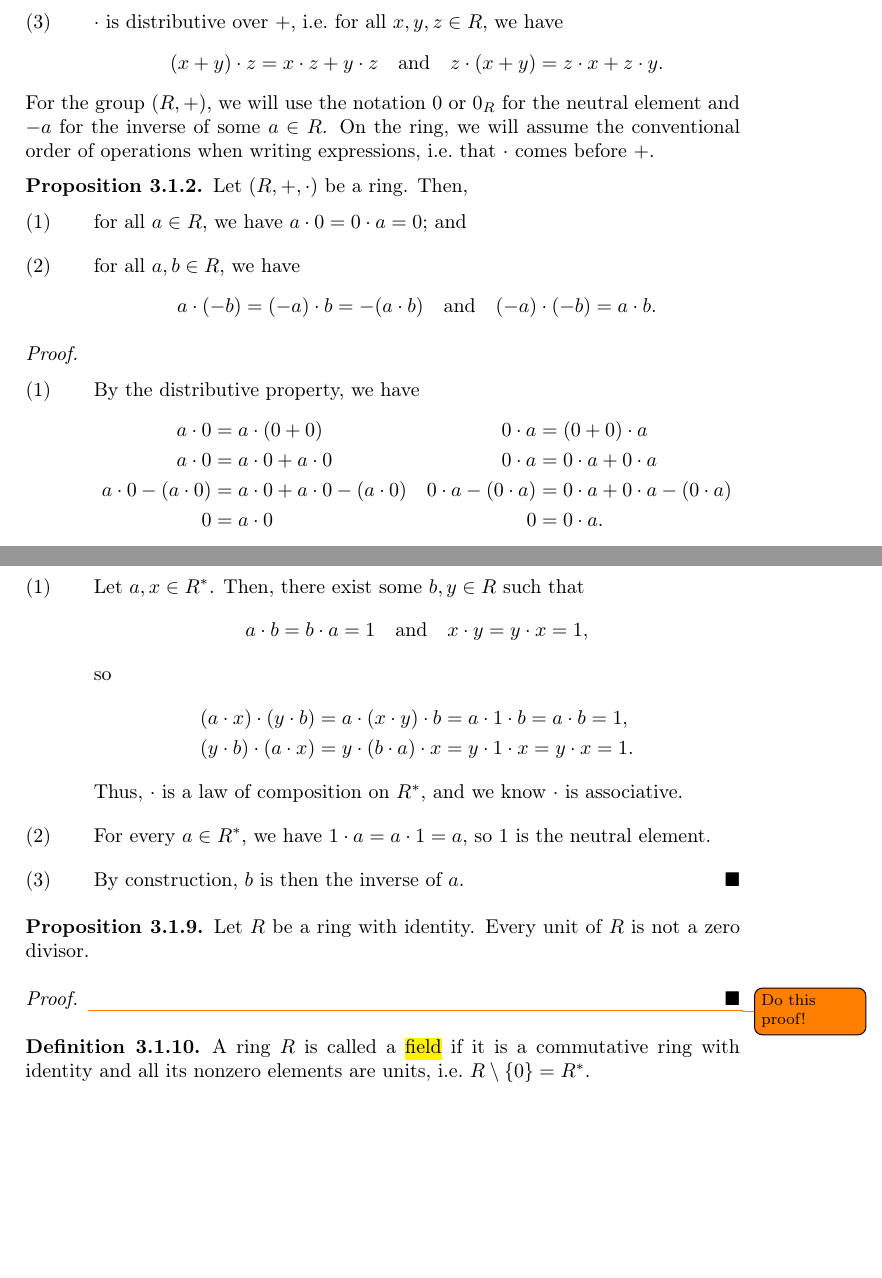
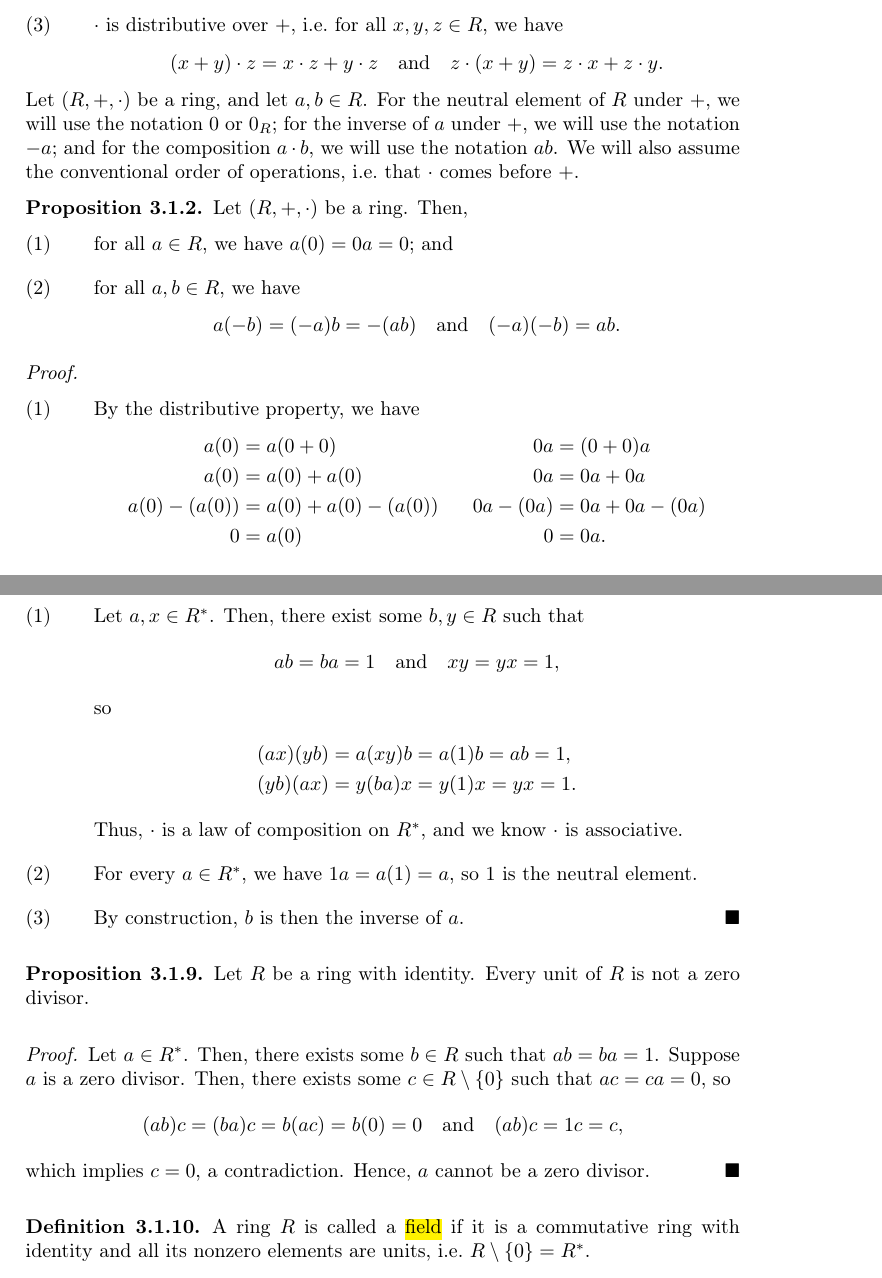
Before and after one commit to cooper-johnston/abstract_algebra_compendium, a LaTeX thesis (main.tex, which reads chapters/3_rings_and_fields.tex): two parts of pages 29 and 31 of 33, joined at a grey line, cut so that both start at the same text, the shorter picture padded with empty space. The pictures show the PDF file main.pdf that the author committed with the source.

Commit message:
added ring proof, mult. notation, adjusted spacing

```diff
--- a/chapters/3_rings_and_fields.tex
+++ b/chapters/3_rings_and_fields.tex
@@ -14,15 +14,15 @@ Let $ R $ be a set, and let $ + $ and $ \cdot $ be two laws of composition on $
 \end{enumerate}
 \end{defn}
 
-For the group $ (R,+) $, we will use the notation $ 0 $ or $ 0_R $ for the neutral element and $ -a $ for the inverse of some $ a\in R $. On the ring, we will assume the conventional order of operations when writing expressions, i.e.\ that $ \cdot $ comes before $ + $.
+Let $ (R,+,\cdot) $ be a ring, and let $ a,b\in R $. For the neutral element of $ R $ under $ + $, we will use the notation $ 0 $ or $ 0_R $; for the inverse of $ a $ under $ + $, we will use the notation $ -a $; and for the composition $ a\cdot b $, we will use the notation $ ab $. We will also assume the conventional order of operations, i.e.\ that $ \cdot $ comes before $ + $.
 
 \begin{prop}
 Let $ (R,+,\cdot) $ be a ring. Then,
 \begin{enumerate}
-    \item for all $ a\in R $, we have $ a\cdot 0=0\cdot a=0 $; and
+    \item for all $ a\in R $, we have $ a(0)=0a=0 $; and
     \item for all $ a,b\in R $, we have
     \begin{equation*}
-        a\cdot(-b)=(-a)\cdot b=-(a\cdot b) \quad\text{and}\quad (-a)\cdot(-b)=a\cdot b.
+        a(-b)=(-a)b=-(ab) \quad\text{and}\quad (-a)(-b)=ab.
     \end{equation*}
 \end{enumerate}
 \end{prop}
@@ -30,22 +30,21 @@ Let $ (R,+,\cdot) $ be a ring. Then,
 \begin{enumerate}
     \item By the distributive property, we have
     \begin{align*}
-        a\cdot 0 &= a\cdot(0+0) & 0\cdot a &= (0+0)\cdot a \\
-        a\cdot 0 &= a\cdot 0+a\cdot 0 & 0\cdot a &= 0\cdot a+0\cdot a \\
-        a\cdot 0-(a\cdot 0) &= a\cdot 0+a\cdot 0-(a\cdot 0) & 0\cdot a-(0\cdot a) &= 0\cdot a+0\cdot a-(0\cdot a) \\
-        0 &= a\cdot 0 & 0 &= 0\cdot a.
+        a(0) &= a(0+0) & 0a &= (0+0)a \\
+        a(0) &= a(0)+a(0) & 0a &= 0a+0a \\
+        a(0)-(a(0)) &= a(0)+a(0)-(a(0)) & 0a-(0a) &= 0a+0a-(0a) \\
+        0 &= a(0) & 0 &= 0a.
     \end{align*}
 
     \item Using the distributive property again, we have
     \begin{equation*}
-        a\cdot(-b)+(a\cdot b)=a\cdot(-b+b)=a\cdot 0=0,
+        a(-b)+(ab)=a(-b+b)=a0=0,
     \end{equation*}
-    so $ a\cdot(-b)=-(a\cdot b) $. Similarly, $ (-a)\cdot b=(-a\cdot b) $. By substitution, we then see
-    \begin{align*}
-        (-a)\cdot(-b)-(a\cdot b) &= (-a)\cdot(-b)+a\cdot(-b)=(-a+a)\cdot(-b) \\
-        &= 0\cdot(-b)=0,
-    \end{align*}
-    so $ (-a)\cdot(-b)=a\cdot b $.\qedhere
+    so $ a(-b)=-(ab) $. Similarly, we can show $ (-a)b=(-ab) $. By substitution, we then see
+    \begin{equation*}
+        (-a)(-b)-(ab)=(-a)(-b)+a(-b)=(-a+a)(-b)=0(-b)=0,
+    \end{equation*}
+    so $ (-a)(-b)=ab $.\qedhere
 \end{enumerate}
 \end{proof}
 
@@ -64,7 +63,7 @@ As with groups, we will also typically denote a ring $ (R,+,\cdot) $ simply by i
 Let $ R $ be a ring with identity. Then,
 \begin{enumerate}
     \item the element $ 1_R $ is unique; and
-    \item if there exist $ b,c\in R $ such that $ a\cdot b=c\cdot a=1_R $ for some $ a\in R $, then $ b=c $.
+    \item if there exist $ b,c\in R $ such that $ ab=ca=1_R $ for some $ a\in R $, then $ b=c $.
 \end{enumerate}
 \end{prop}
 \begin{proof}~
@@ -73,7 +72,7 @@ Let $ R $ be a ring with identity. Then,
 
     \item By the associative property, we see
     \begin{equation*}
-        b=1_R\cdot b=(c\cdot a)\cdot b=c\cdot (a\cdot b)=c\cdot 1_R=c.\qedhere
+        b=1_Rb=(ca)b=c(ab)=c(1_R)=c.\qedhere
     \end{equation*}
 \end{enumerate}
 \end{proof}
@@ -91,25 +90,17 @@ Let $ R $ be a commutative ring with identity. Then, the following are equivalen
 \end{enumerate}
 \end{prop}
 \begin{proof}
-% We can use symbolic notation to show (1) and (3) are equivalent:
-% \begin{align*}
-%     R\text{ is an integral domain} &\iff (\forall a,x\in R,\, a\cdot x=0\implies a=0\vee x=0) \\
-%     &\iff (\forall a,x\in R,\, a\cdot x=0\wedge a\neq 0\implies x=0) \\
-%     &\iff (\forall a,b,c\in R,\, a\cdot(b-c)=0\wedge a\neq 0\implies b-c=0) \\
-%     &\iff (\forall a,b,c\in R,\, a\cdot b=a\cdot c\wedge a\neq 0\implies b=c). \qedhere
-% \end{align*}
-
 Clearly, $ R $ is an integral domain if and only if $ R $ has no zero divisors. Now, let $ a,b,c\in R $ where $ a\neq 0 $ and suppose
 \begin{align*}
-    a\cdot b &= a\cdot c \\
-    a\cdot b-a\cdot c &= 0 \\
-    a\cdot(b-c) &= 0.
+    ab &= ac \\
+    ab-ac &= 0 \\
+    a(b-c) &= 0.
 \end{align*}
 Since $ a\neq 0 $, we see by definition $ R $ is an integral domain if and only if this implies $ b-c=0 $ or, equivalently, $ b=c $.
 \end{proof}
 
 \begin{defn}
-Let $ R $ be a ring with identity. An element $ a\in R $ is called a \defnem{unit} if there exists some $ b\in R $ such that $ a\cdot b=b\cdot a=1 $. The set of units of $ R $ is denoted $ R^* $.
+Let $ R $ be a ring with identity. An element $ a\in R $ is called a \defnem{unit} if there exists some $ b\in R $ such that $ ab=ba=1 $. The set of units of $ R $ is denoted $ R^* $.
 \end{defn}
 
 \begin{prop}
@@ -120,16 +111,16 @@ We have three criteria for $ (R^*,\cdot) $ to be a group:
 \begin{enumerate}
     \item Let $ a,x\in R^* $. Then, there exist some $ b,y\in R $ such that
     \begin{equation*}
-        a\cdot b=b\cdot a=1 \quad\text{and}\quad x\cdot y=y\cdot x=1,
+        ab=ba=1 \quad\text{and}\quad xy=yx=1,
     \end{equation*}
     so
     \begin{align*}
-        (a\cdot x)\cdot(y\cdot b) &= a\cdot(x\cdot y)\cdot b=a\cdot 1\cdot b=a\cdot b=1, \\
-            (y\cdot b)\cdot(a\cdot x) &= y\cdot(b\cdot a)\cdot x=y\cdot 1\cdot x=y\cdot x=1.
+        (ax)(yb) &= a(xy)b=a(1)b=ab=1, \\
+        (yb)(ax) &= y(ba)x=y(1)x=yx=1.
     \end{align*}
     Thus, $ \cdot $ is a law of composition on $ R^* $, and we know $ \cdot $ is associative.
 
-    \item For every $ a\in R^* $, we have $ 1\cdot a=a\cdot 1=a $, so $ 1 $ is the neutral element.
+    \item For every $ a\in R^* $, we have $ 1 a=a(1)=a $, so $ 1 $ is the neutral element.
 
     \item By construction, $ b $ is then the inverse of $ a $.\qedhere
 \end{enumerate}
@@ -139,7 +130,11 @@ We have three criteria for $ (R^*,\cdot) $ to be a group:
 Let $ R $ be a ring with identity. Every unit of $ R $ is not a zero divisor.
 \end{prop}
 \begin{proof}
-\todo{Do this proof!}
+Let $ a\in R^* $. Then, there exists some $ b\in R $ such that $ ab=ba=1 $. Suppose $ a $ is a zero divisor. Then, there exists some $ c\in R\setminus\{0\} $ such that $ ac=ca=0 $, so
+\begin{equation*}
+    (ab)c=(ba)c=b(ac)=b(0)=0 \quad\text{and}\quad (ab)c=1c=c,
+\end{equation*}
+which implies $ c=0 $, a contradiction. Hence, $ a $ cannot be a zero divisor.
 \end{proof}
 
 \begin{defn}
@@ -154,6 +149,6 @@ Let $ R $ be a finite integral domain, and let $ a\in R\setminus\{0\} $. Conside
 \begin{equation*}
     \begin{array}{rccc}
         f: & R & \to & R \\
-        & x & \mapsto & a\cdot x
+        & x & \mapsto & ax
     \end{array}.
 \end{equation*}
```
Also changed, not shown: cooper_textbook.cls (+4 -1 lines), main.tex (+0 -1 lines), main.pdf, chapters/3_rings_and_fields.tex (12 more changed lines).
